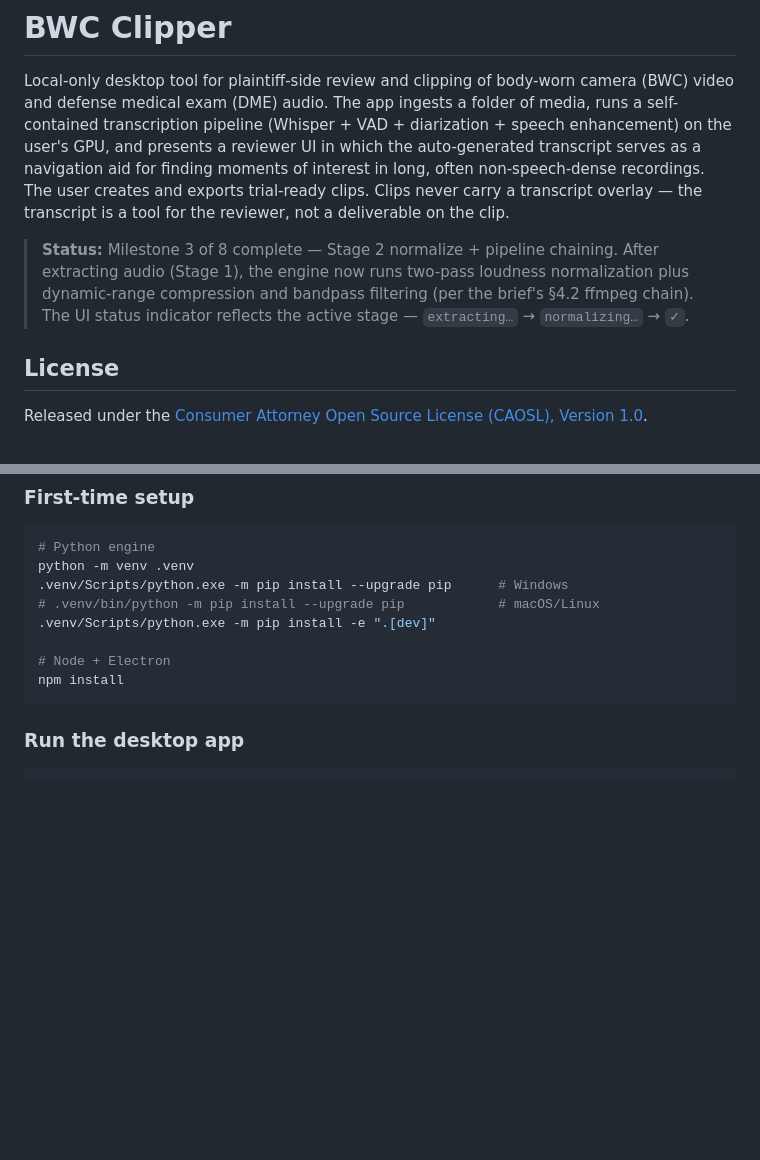
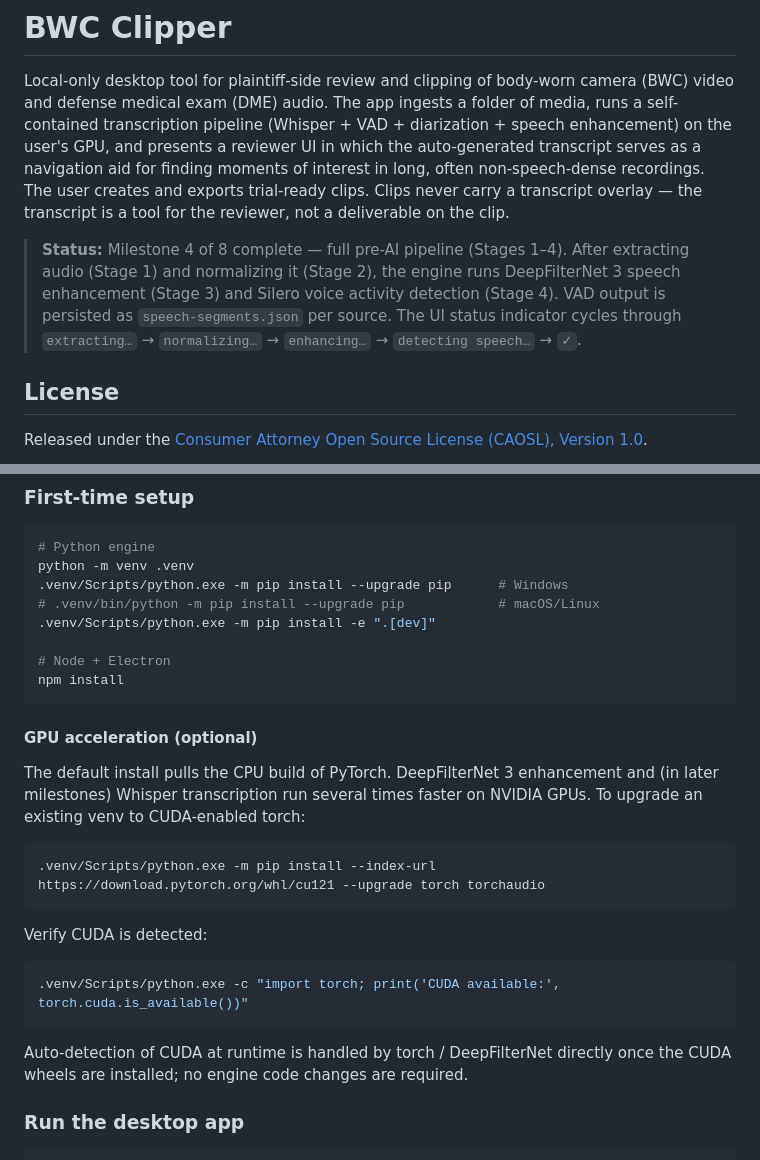
Before and after one commit to ignavusignarus/BWC-DME-Reviewer, a Markdown page: README.md, 2 parts joined by grey strips. GitHub-like rendering; blank space fills up the shorter version.

Commit message:
docs: update status to M4 complete; document GPU acceleration upgrade

````diff
--- a/README.md
+++ b/README.md
@@ -2,7 +2,7 @@
 
 Local-only desktop tool for plaintiff-side review and clipping of body-worn camera (BWC) video and defense medical exam (DME) audio. The app ingests a folder of media, runs a self-contained transcription pipeline (Whisper + VAD + diarization + speech enhancement) on the user's GPU, and presents a reviewer UI in which the auto-generated transcript serves as a navigation aid for finding moments of interest in long, often non-speech-dense recordings. The user creates and exports trial-ready clips. Clips never carry a transcript overlay — the transcript is a tool for the reviewer, not a deliverable on the clip.
 
-> **Status:** Milestone 3 of 8 complete — Stage 2 normalize + pipeline chaining. After extracting audio (Stage 1), the engine now runs two-pass loudness normalization plus dynamic-range compression and bandpass filtering (per the brief's §4.2 ffmpeg chain). The UI status indicator reflects the active stage — `extracting…` → `normalizing…` → `✓`.
+> **Status:** Milestone 4 of 8 complete — full pre-AI pipeline (Stages 1–4). After extracting audio (Stage 1) and normalizing it (Stage 2), the engine runs DeepFilterNet 3 speech enhancement (Stage 3) and Silero voice activity detection (Stage 4). VAD output is persisted as `speech-segments.json` per source. The UI status indicator cycles through `extracting…` → `normalizing…` → `enhancing…` → `detecting speech…` → `✓`.
 
 ## License
 
@@ -45,6 +45,25 @@ python -m venv .venv
 # Node + Electron
 npm install
 ```
+
+#### GPU acceleration (optional)
+
+The default install pulls the CPU build of PyTorch. DeepFilterNet 3 enhancement
+and (in later milestones) Whisper transcription run several times faster on
+NVIDIA GPUs. To upgrade an existing venv to CUDA-enabled torch:
+
+```bash
+.venv/Scripts/python.exe -m pip install --index-url https://download.pytorch.org/whl/cu121 --upgrade torch torchaudio
+```
+
+Verify CUDA is detected:
+
+```bash
+.venv/Scripts/python.exe -c "import torch; print('CUDA available:', torch.cuda.is_available())"
+```
+
+Auto-detection of CUDA at runtime is handled by torch / DeepFilterNet directly
+once the CUDA wheels are installed; no engine code changes are required.
 
 ### Run the desktop app
 
````
